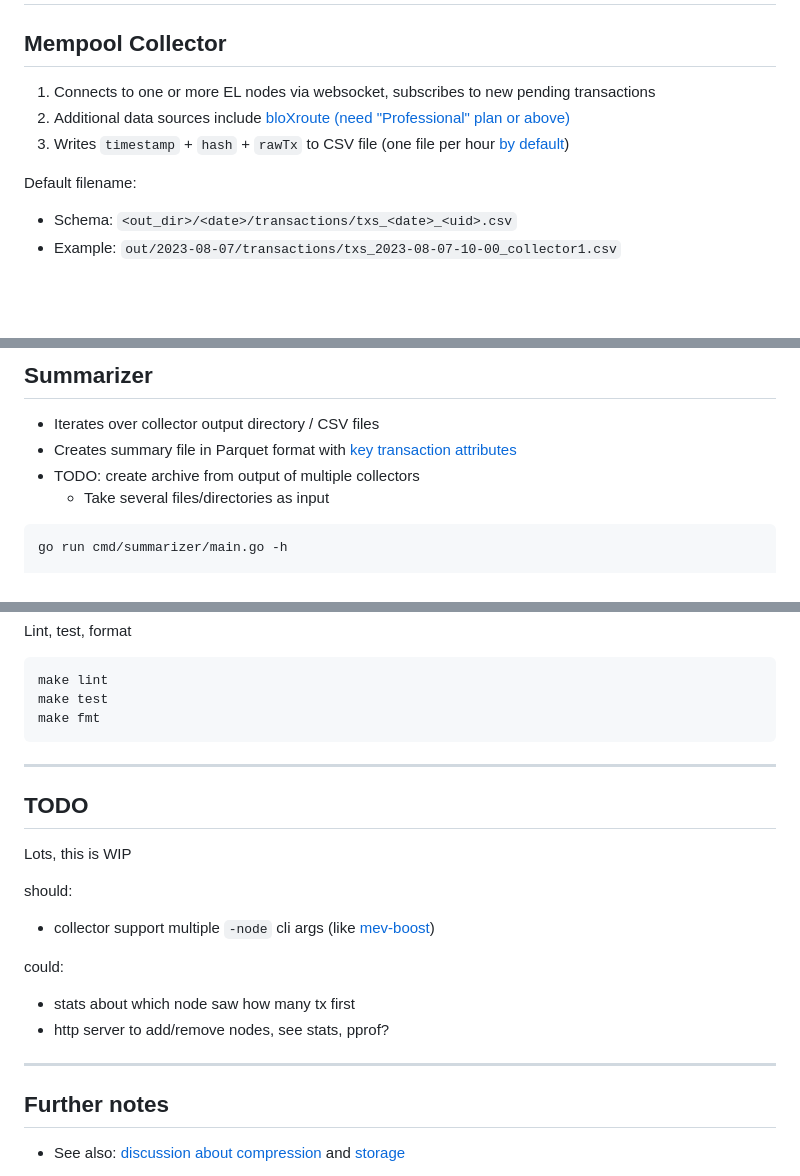
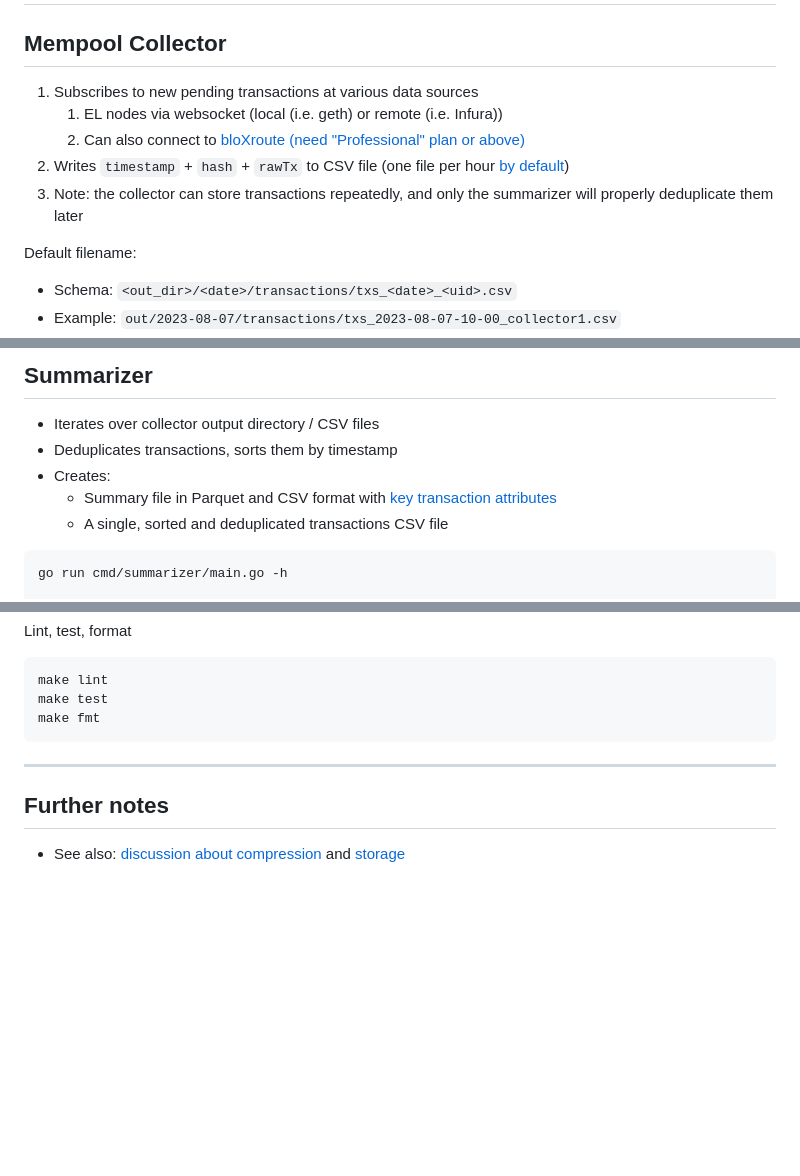
Before and after one commit to flashbots/mempool-dumpster, a Markdown page: README.md, 3 parts joined by grey strips. Rendered like a GitHub page; blank space fills up the shorter version.

Commit message:
reame: note dupes

````diff
--- a/README.md
+++ b/README.md
@@ -23,9 +23,11 @@ Dump mempool transactions from EL nodes, and archive them in [Parquet](https://g
 
 ## Mempool Collector
 
-1. Connects to one or more EL nodes via websocket, subscribes to new pending transactions
-1. Additional data sources include [bloXroute (need "Professional" plan or above)](https://docs.bloxroute.com/streams/newtxs-and-pendingtxs)
+1. Subscribes to new pending transactions at various data sources
+    1. EL nodes via websocket (local (i.e. geth) or remote (i.e. Infura))
+    1. Can also connect to [bloXroute (need "Professional" plan or above)](https://docs.bloxroute.com/streams/newtxs-and-pendingtxs)
 1. Writes `timestamp` + `hash` + `rawTx` to CSV file (one file per hour [by default](collector/consts.go))
+1. Note: the collector can store transactions repeatedly, and only the summarizer will properly deduplicate them later
 
 Default filename:
 
@@ -45,9 +47,10 @@ go run cmd/collector/main.go -out ./out -nodes ws://server1.com:8546,ws://server
 ## Summarizer
 
 - Iterates over collector output directory / CSV files
-- Creates summary file in Parquet format with [key transaction attributes](summarizer/types.go)
-- TODO: create archive from output of multiple collectors
-  - Take several files/directories as input
+- Deduplicates transactions, sorts them by timestamp
+- Creates:
+  - Summary file in Parquet and CSV format with [key transaction attributes](summarizer/types.go)
+  - A single, sorted and deduplicated transactions CSV file
 
 ```bash
 go run cmd/summarizer/main.go -h
@@ -115,21 +118,6 @@ make fmt
 
 ---
 
-## TODO
-
-Lots, this is WIP
-
-should:
-
-- collector support multiple `-node` cli args (like [mev-boost](https://github.com/flashbots/mev-boost/blob/ci-fix/cli/main.go#L87))
-
-could:
-
-- stats about which node saw how many tx first
-- http server to add/remove nodes, see stats, pprof?
-
----
-
 ## Further notes
 
 - See also: [discussion about compression](https://github.com/flashbots/mempool-dumpster/issues/2) and [storage](https://github.com/flashbots/mempool-dumpster/issues/1)
````
Also changed, not shown: other parts of README.md (+1 -1 lines).
